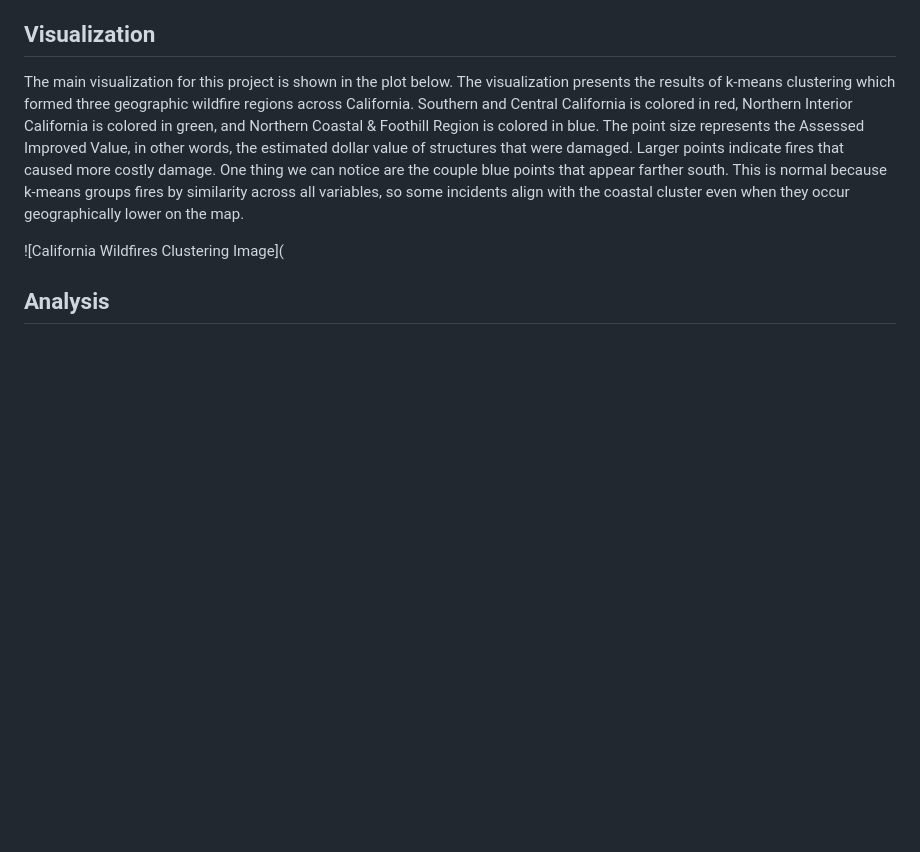
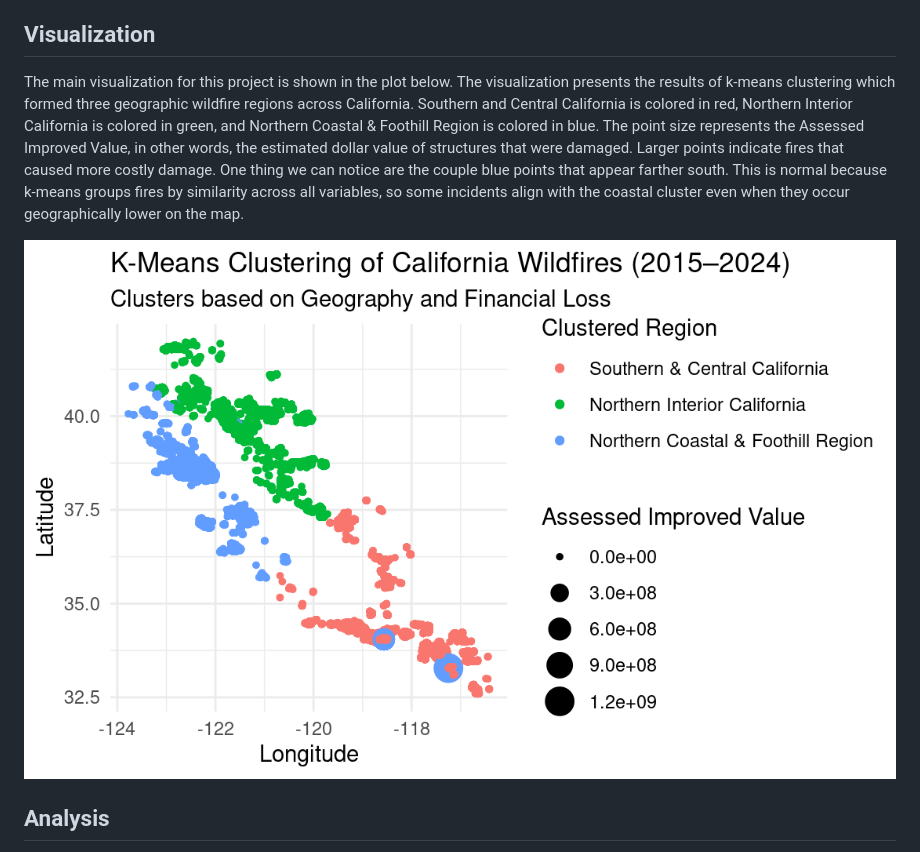
Before and after one commit to kkarageuzian/California-Wildfires-Analysis, a Markdown page: README.md, the part around the change. GitHub-like rendering; blank space fills up the shorter version.

```diff
--- a/README.md
+++ b/README.md
@@ -12,7 +12,7 @@ To prepare the dataset for clustering and visualization, I performed several cle
 ## Visualization
 The main visualization for this project is shown in the plot below. The visualization presents the results of k-means clustering which formed three geographic wildfire regions across California. Southern and Central California is colored in red, Northern Interior California is colored in green, and Northern Coastal & Foothill Region is colored in blue. The point size represents the Assessed Improved Value, in other words, the estimated dollar value of structures that were damaged. Larger points indicate fires that caused more costly damage. One thing we can notice are the couple blue points that appear farther south. This is normal because k-means groups fires by similarity across all variables, so some incidents align with the coastal cluster even when they occur geographically lower on the map.
 
-![California Wildfires Clustering Image](
+![California Wildfires Clustering Image](https://github.com/kkarageuzian/California-Wildfires-Analysis/blob/main/California%20Wildfire%20Visualization.png)
 
 ## Analysis
 The visualization shows that wildfires naturally cluster into three regions across California. The Southern & Central California cluster contains most of the largest-loss events, due to their larger point sizes. This suggests that wildfires in this region tend to affect higher-value properties or cause more severe damage. The Northern Interior region displays moderate losses, while the Northern Coastal and Foothill region shows smaller and less frequent high-loss fires. Overall, this analysis highlights how wildfire impact varies by location and suggests that the southern portion of the state faces the greatest financial risk. Clustering helps reveal these geographic and financial patterns, offering insight into how wildfire severity relates to regional development.
```
